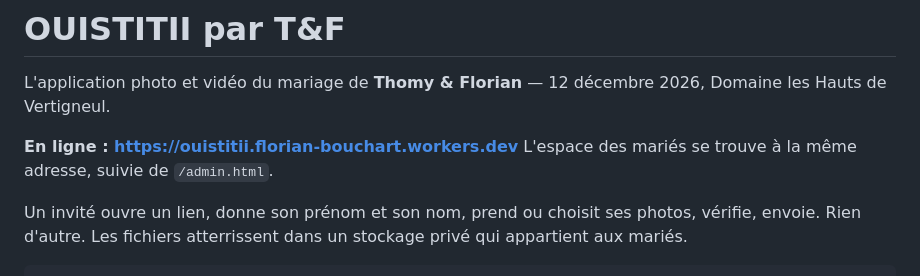
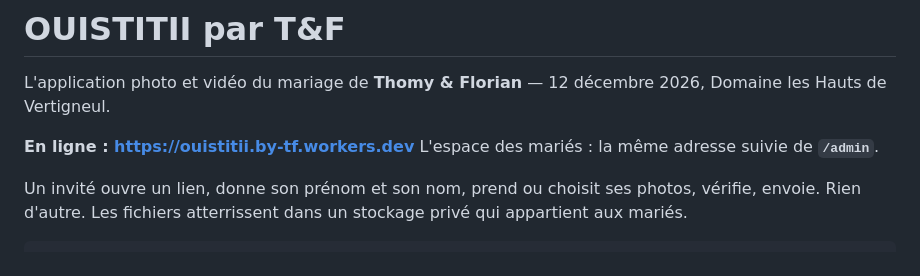
Before and after one commit to FlorianBouchart/OUISTITII, a Markdown page: README.md, the part around the change. Drawn GitHub-style.

Commit message:
Adresse définitive : ouistitii.by-tf.workers.dev
Le sous-domaine du compte ne porte plus de nom propre. Vérifié sur la nouvelle
adresse : accueil, viseur, session, stockage sur le Drive, verrou à 13,5 Go et
espace des mariés répondent tous.

Celui-ci s'atteint par /admin — Cloudflare redirige /admin.html vers cette
forme, la documentation le dit désormais directement.

Co-Authored-By: Claude Opus 5 <noreply@anthropic.com>

```diff
--- a/README.md
+++ b/README.md
@@ -3,8 +3,8 @@
 L'application photo et vidéo du mariage de **Thomy & Florian** — 12 décembre 2026,
 Domaine les Hauts de Vertigneul.
 
-**En ligne : https://ouistitii.florian-bouchart.workers.dev**
-L'espace des mariés se trouve à la même adresse, suivie de `/admin.html`.
+**En ligne : https://ouistitii.by-tf.workers.dev**
+L'espace des mariés : la même adresse suivie de **`/admin`**.
 
 Un invité ouvre un lien, donne son prénom et son nom, prend ou choisit ses photos,
 vérifie, envoie. Rien d'autre. Les fichiers atterrissent dans un stockage privé qui
```
